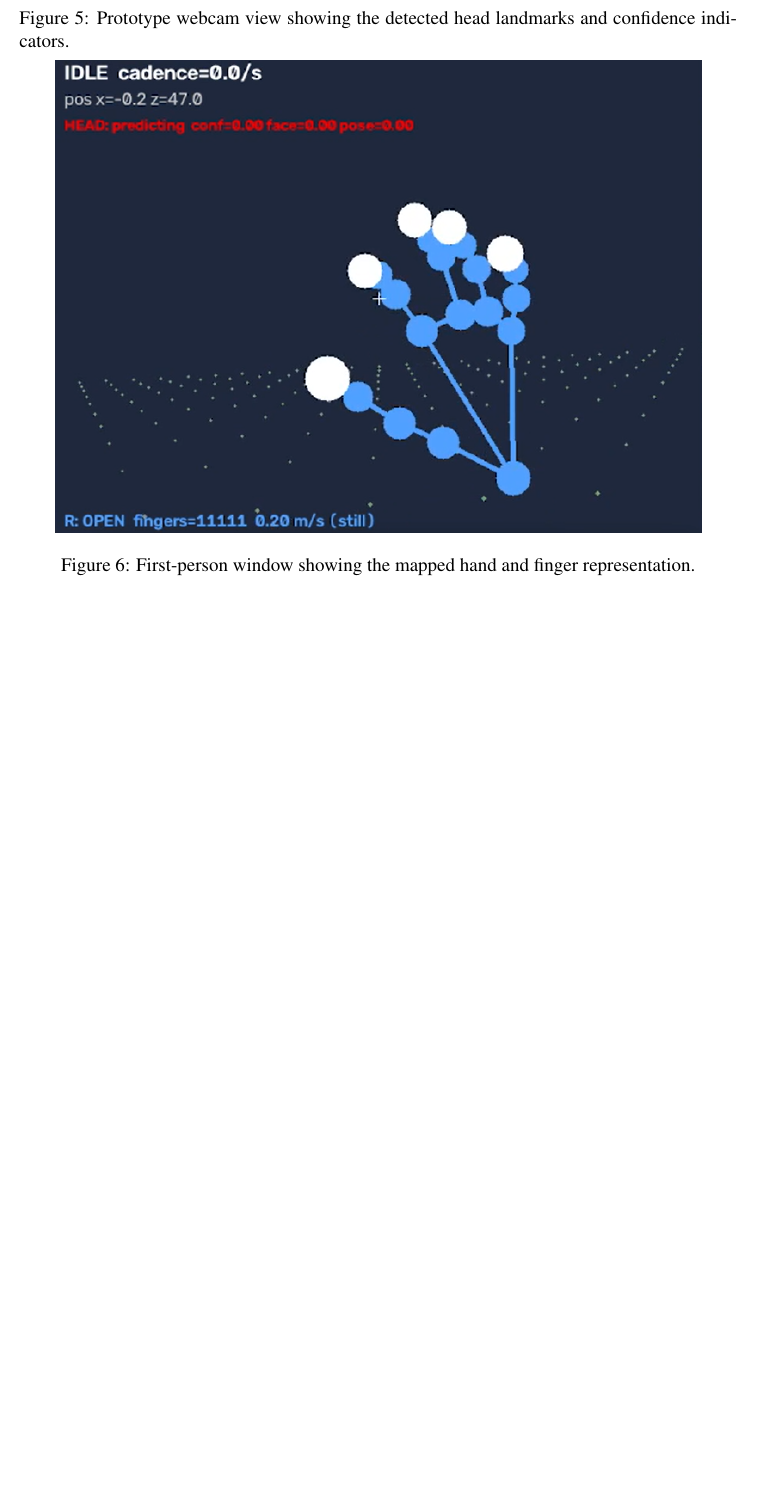
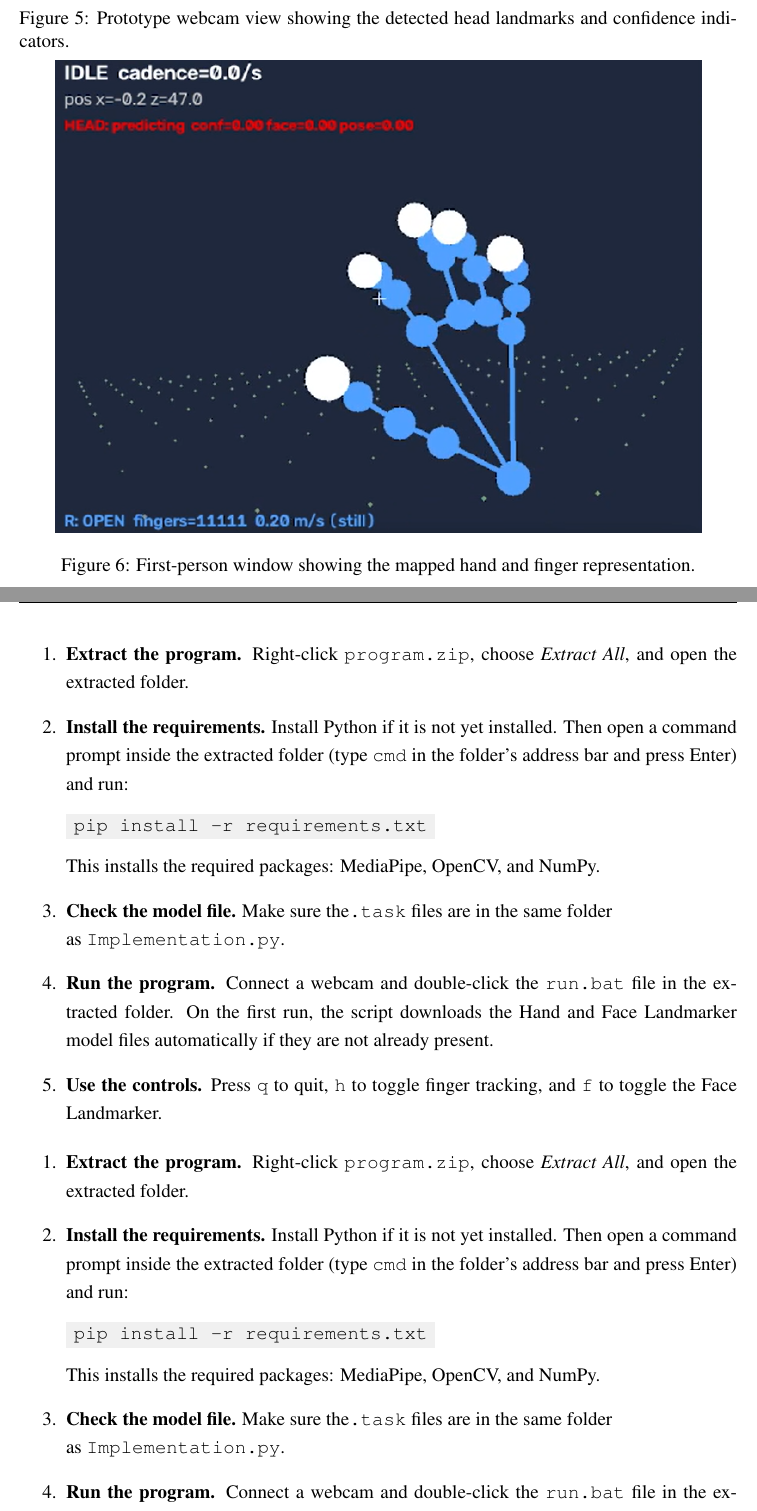
Before and after one commit to MitoDoCode/webcam-motion-mapping-fco, a LaTeX paper (MCS306 FCO latex_project_file/Real-Time Webcam-Based Third-Person to First-Person Motion Mapping Using MediaPipe and Confidence-Aware Head-Pose Estimation.tex): part of page 21 of 21 before the commit and two parts of pages 21 and 22 of 23 after it, the two joined at a grey line, cut so that both start at the same text, the shorter picture padded with empty space. Compiled offline with pdfLaTeX.

Commit message:
Latex update

```diff
--- a/MCS306 FCO latex_project_file/Real-Time Webcam-Based Third-Person to First-Person Motion Mapping Using MediaPipe and Confidence-Aware Head-Pose Estimation.tex
+++ b/MCS306 FCO latex_project_file/Real-Time Webcam-Based Third-Person to First-Person Motion Mapping Using MediaPipe and Confidence-Aware Head-Pose Estimation.tex
@@ -610,0 +623,17 @@ Google AI Edge.
+\begin{enumerate}[label=\arabic*.]
+    \item \textbf{Extract the program.} Right-click \texttt{program.zip}, choose \textit{Extract All}, and open the extracted folder.
+    \item \textbf{Install the requirements.} Install Python if it is not yet installed. Then open a command prompt inside the extracted folder (type \texttt{cmd} in the folder's address bar and press Enter) and run:
+    \cmdline{pip install -r requirements.txt}
+    This installs the required packages: MediaPipe, OpenCV, and NumPy.
+    \item \textbf{Check the model file.} Make sure the\texttt{.task} files are in the same folder\\ as \texttt{Implementation.py}.
+    \item \textbf{Run the program.} Connect a webcam and double-click the \texttt{run.bat} file in the extracted folder. On the first run, the script downloads the Hand and Face Landmarker model files automatically if they are not already present.
+    \item \textbf{Use the controls.} Press \texttt{q} to quit, \texttt{h} to toggle finger tracking, and \texttt{f} to toggle the Face Landmarker.
+\end{enumerate}
+\begin{enumerate}[label=\arabic*.]
+    \item \textbf{Extract the program.} Right-click \texttt{program.zip}, choose \textit{Extract All}, and open the extracted folder.
+    \item \textbf{Install the requirements.} Install Python if it is not yet installed. Then open a command prompt inside the extracted folder (type \texttt{cmd} in the folder's address bar and press Enter) and run:
+    \cmdline{pip install -r requirements.txt}
+    This installs the required packages: MediaPipe, OpenCV, and NumPy.
+    \item \textbf{Check the model file.} Make sure the\texttt{.task} files are in the same folder\\ as \texttt{Implementation.py}.
+    \item \textbf{Run the program.} Connect a webcam and double-click the \texttt{run.bat} file in the extracted folder. On the first run, the script downloads the Hand and Face Landmarker model files automatically if they are not already present.
+    \item \textbf{Use the controls.} Press \texttt{q} to quit, \texttt{h} to toggle finger tracking, and \texttt{f} to toggle the Face Landmarker.
@@ -610,0 +645 @@ Google AI Edge.
+    This installs the required packages: MediaPipe, OpenCV, and NumPy.
```
Also changed, not shown: MCS306 FCO latex_project_file/Real-Time Webcam-Based Third-Person to First-Person Motion Mapping Using MediaPipe and Confidence-Aware Head-Pose Estimation.tex (31 more changed lines).
